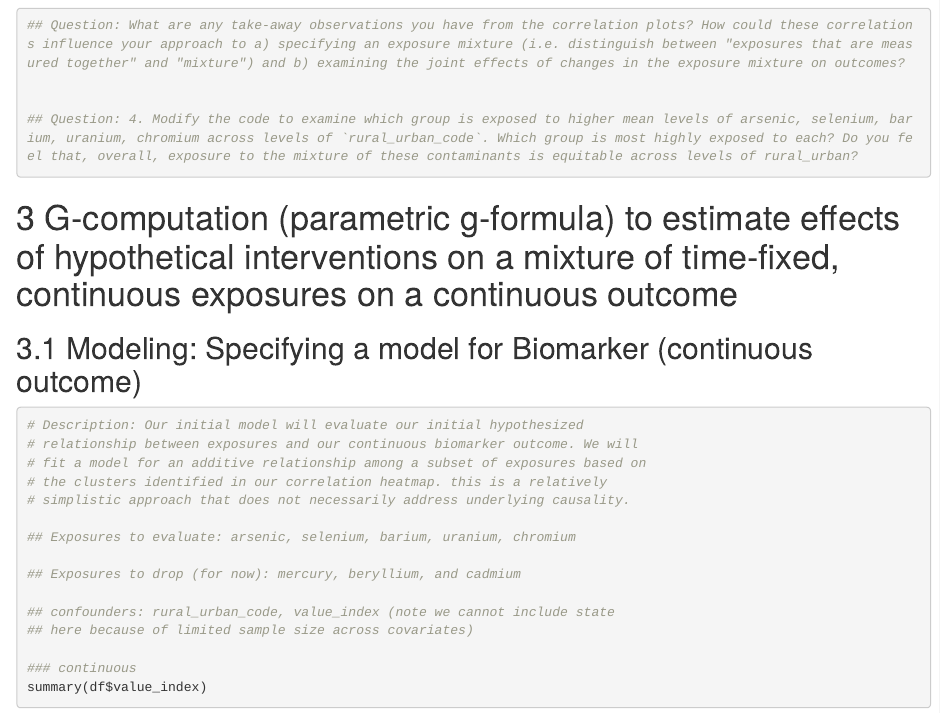
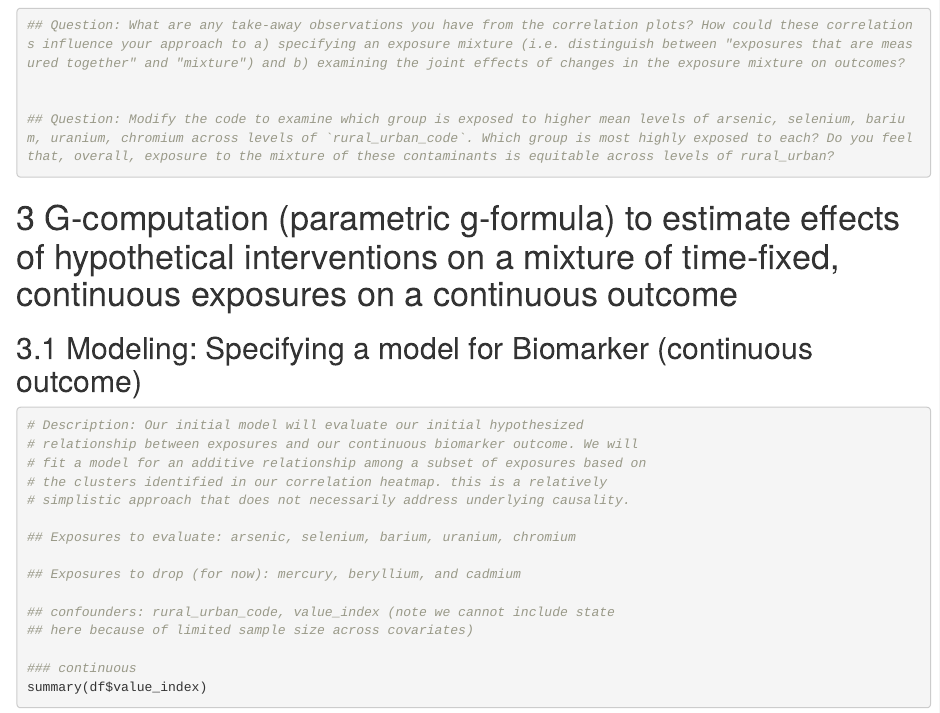
Before and after one commit to alexpkeil1/ISEE2025_Mixtures_Workshop, an R Markdown document (code/Drinking Water - Applied - 25.09.01.Rmd): the page in a window 1100 px wide, from 4740 px down. Rendered offline with R 4.5, knitr and Pandoc, with nearby package versions; some code elsewhere in the file could not run offline.

Commit message:
Update Drinking Water - Applied - 25.09.01.Rmd

````diff
--- a/code/Drinking Water - Applied - 25.09.01.Rmd
+++ b/code/Drinking Water - Applied - 25.09.01.Rmd
@@ -172,7 +172,7 @@ pheatmap::pheatmap(df.cor,
 ## Question: What are any take-away observations you have from the correlation plots? How could these correlations influence your approach to a) specifying an exposure mixture (i.e. distinguish between "exposures that are measured together" and "mixture") and b) examining the joint effects of changes in the exposure mixture on outcomes?
 
 
-## Question: 4.	Modify the code to examine which group is exposed to higher mean levels of arsenic, selenium, barium, uranium, chromium across levels of `rural_urban_code`. Which group is most highly exposed to each? Do you feel that, overall, exposure to the mixture of these contaminants is equitable across levels of rural_urban?
+## Question: Modify the code to examine which group is exposed to higher mean levels of arsenic, selenium, barium, uranium, chromium across levels of `rural_urban_code`. Which group is most highly exposed to each? Do you feel that, overall, exposure to the mixture of these contaminants is equitable across levels of rural_urban?
 ```
 
 # G-computation (parametric g-formula) to estimate effects of hypothetical interventions on a mixture of time-fixed, continuous exposures on a continuous outcome
````
